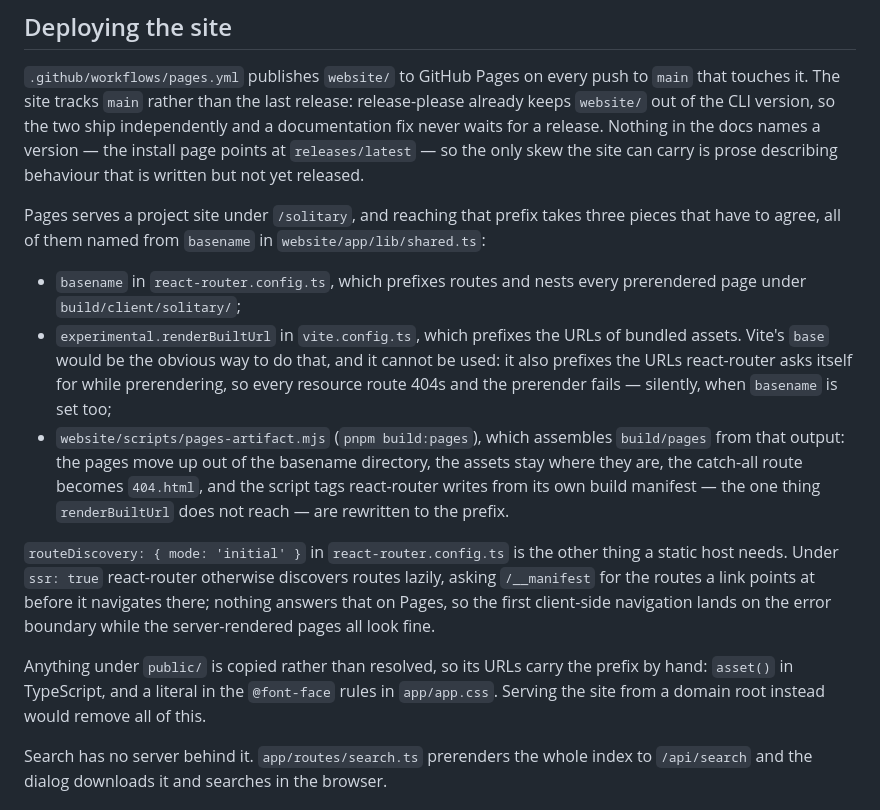
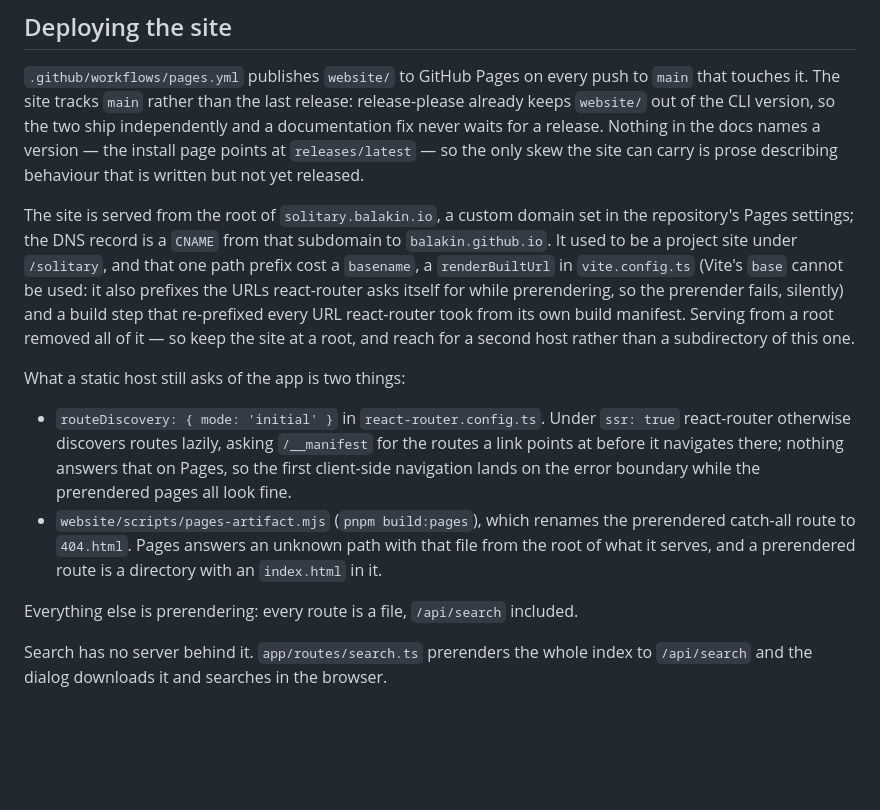
Before and after one commit to balakin/solitary, a Markdown page: CLAUDE.md, the part around the change. Drawn GitHub-style; blank space fills up the shorter version.

Commit message:
docs: describe the site as it is served from a domain root

```diff
--- a/CLAUDE.md
+++ b/CLAUDE.md
@@ -57,28 +57,26 @@ waits for a release. Nothing in the docs names a version — the install page po
 `releases/latest` — so the only skew the site can carry is prose describing behaviour that is
 written but not yet released.
 
-Pages serves a project site under `/solitary`, and reaching that prefix takes three pieces that
-have to agree, all of them named from `basename` in `website/app/lib/shared.ts`:
+The site is served from the root of `solitary.balakin.io`, a custom domain set in the repository's
+Pages settings; the DNS record is a `CNAME` from that subdomain to `balakin.github.io`. It used to
+be a project site under `/solitary`, and that one path prefix cost a `basename`, a
+`renderBuiltUrl` in `vite.config.ts` (Vite's `base` cannot be used: it also prefixes the URLs
+react-router asks itself for while prerendering, so the prerender fails, silently) and a build step
+that re-prefixed every URL react-router took from its own build manifest. Serving from a root
+removed all of it — so keep the site at a root, and reach for a second host rather than a
+subdirectory of this one.
 
-- `basename` in `react-router.config.ts`, which prefixes routes and nests every prerendered page
-  under `build/client/solitary/`;
-- `experimental.renderBuiltUrl` in `vite.config.ts`, which prefixes the URLs of bundled assets.
-  Vite's `base` would be the obvious way to do that, and it cannot be used: it also prefixes the
-  URLs react-router asks itself for while prerendering, so every resource route 404s and the
-  prerender fails — silently, when `basename` is set too;
-- `website/scripts/pages-artifact.mjs` (`pnpm build:pages`), which assembles `build/pages` from
-  that output: the pages move up out of the basename directory, the assets stay where they are,
-  the catch-all route becomes `404.html`, and the script tags react-router writes from its own
-  build manifest — the one thing `renderBuiltUrl` does not reach — are rewritten to the prefix.
+What a static host still asks of the app is two things:
 
-`routeDiscovery: { mode: 'initial' }` in `react-router.config.ts` is the other thing a static host
-needs. Under `ssr: true` react-router otherwise discovers routes lazily, asking `/__manifest` for the
-routes a link points at before it navigates there; nothing answers that on Pages, so the first
-client-side navigation lands on the error boundary while the server-rendered pages all look fine.
+- `routeDiscovery: { mode: 'initial' }` in `react-router.config.ts`. Under `ssr: true`
+  react-router otherwise discovers routes lazily, asking `/__manifest` for the routes a link
+  points at before it navigates there; nothing answers that on Pages, so the first client-side
+  navigation lands on the error boundary while the prerendered pages all look fine.
+- `website/scripts/pages-artifact.mjs` (`pnpm build:pages`), which renames the prerendered
+  catch-all route to `404.html`. Pages answers an unknown path with that file from the root of
+  what it serves, and a prerendered route is a directory with an `index.html` in it.
 
-Anything under `public/` is copied rather than resolved, so its URLs carry the prefix by hand:
-`asset()` in TypeScript, and a literal in the `@font-face` rules in `app/app.css`. Serving the site
-from a domain root instead would remove all of this.
+Everything else is prerendering: every route is a file, `/api/search` included.
 
 Search has no server behind it. `app/routes/search.ts` prerenders the whole index to `/api/search`
 and the dialog downloads it and searches in the browser.
```
